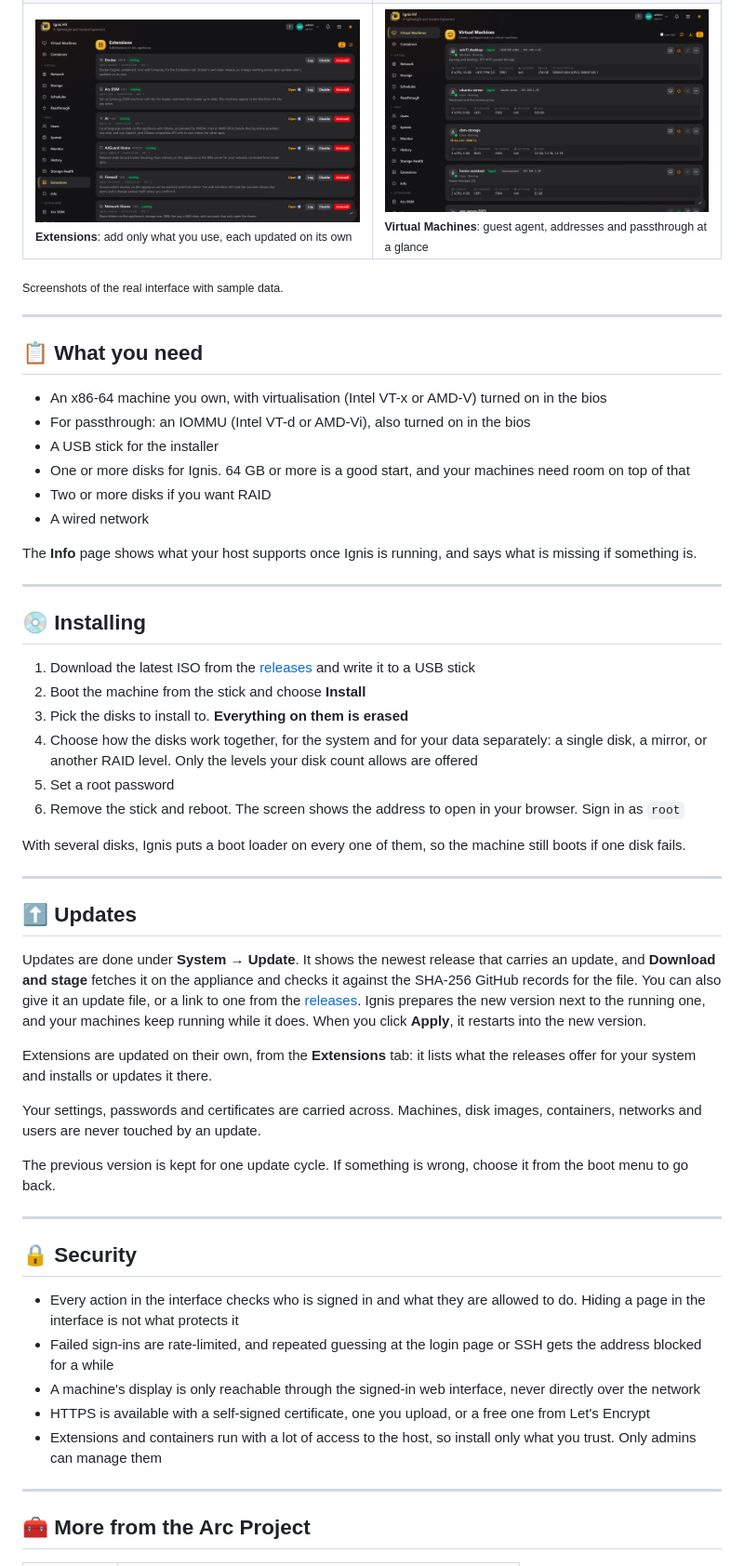
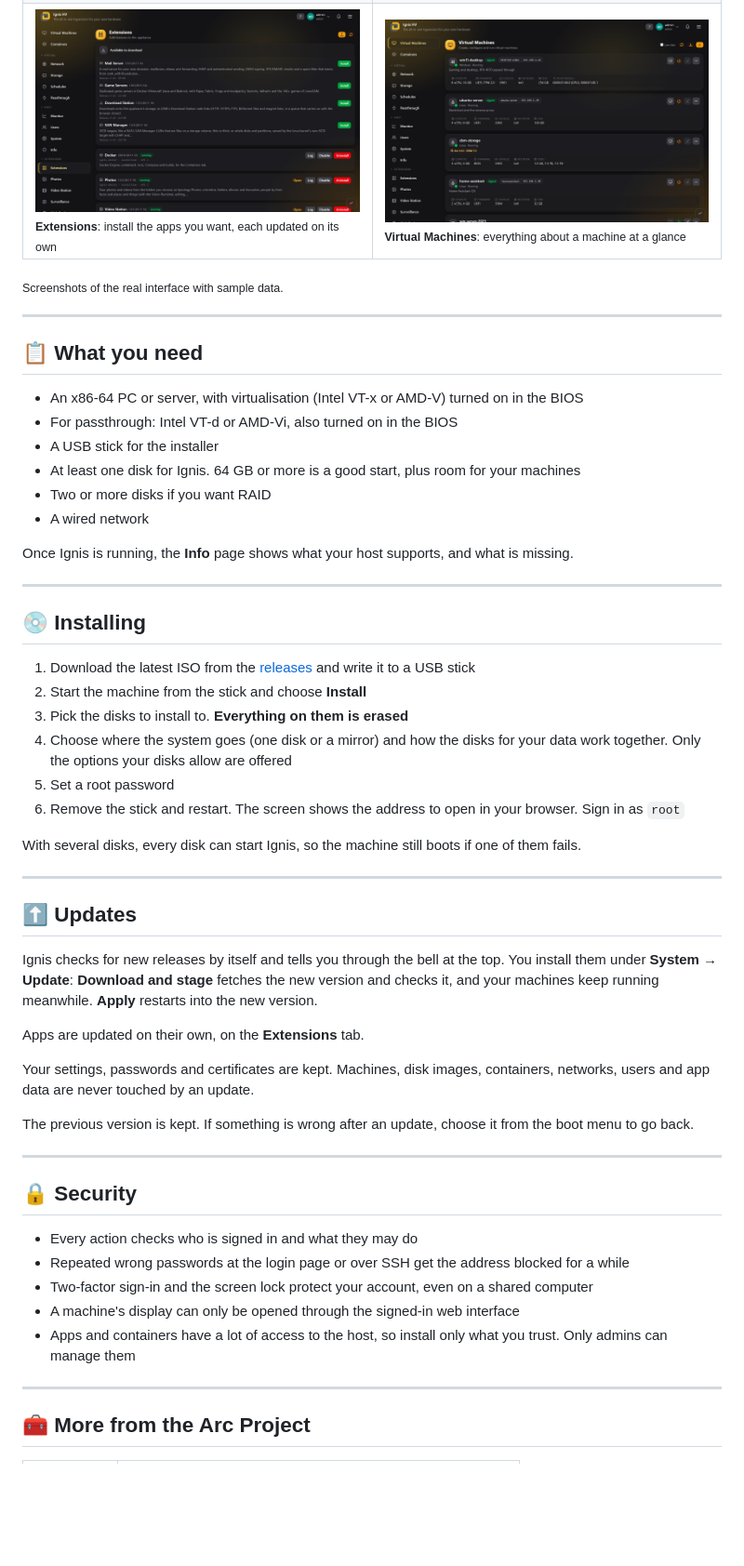
Before and after one commit to AuxXxilium/ignis-hv, a Markdown page: README.md, the part around one of its changes. Shown at 93% size. GitHub-like rendering; pictures changed too: assets/screenshots/extensions.png, assets/screenshots/machines.png; blank space fills up the shorter version.

```diff
--- a/README.md
+++ b/README.md
@@ -108,7 +147,7 @@ The interface has a light and a dark mode and several accent colours to choose f
   </tr>
   <tr>
-    <td width="50%"><img alt="Extensions: Docker, Arx DSM, AI, AdGuard Home, Firewall and Network Shares" src="assets/screenshots/extensions.png"><br><sub><b>Extensions</b>: add only what you use, each updated on its own</sub></td>
-    <td width="50%"><img alt="Virtual Machines in the dark mode" src="assets/screenshots/machines.png"><br><sub><b>Virtual Machines</b>: guest agent, addresses and passthrough at a glance</sub></td>
+    <td width="50%"><img alt="Extensions: apps to download and the ones installed" src="assets/screenshots/extensions.png"><br><sub><b>Extensions</b>: install the apps you want, each updated on its own</sub></td>
+    <td width="50%"><img alt="Virtual Machines in the dark mode" src="assets/screenshots/machines.png"><br><sub><b>Virtual Machines</b>: everything about a machine at a glance</sub></td>
   </tr>
 </table>
 
@@ -118,49 +157,49 @@ The interface has a light and a dark mode and several accent colours to choose f
 
 ## 📋 What you need
 
-* An x86-64 machine you own, with virtualisation (Intel VT-x or AMD-V) turned on in the bios
-* For passthrough: an IOMMU (Intel VT-d or AMD-Vi), also turned on in the bios
+* An x86-64 PC or server, with virtualisation (Intel VT-x or AMD-V) turned on in the BIOS
+* For passthrough: Intel VT-d or AMD-Vi, also turned on in the BIOS
 * A USB stick for the installer
-* One or more disks for Ignis. 64 GB or more is a good start, and your machines need room on top of that
+* At least one disk for Ignis. 64 GB or more is a good start, plus room for your machines
 * Two or more disks if you want RAID
 * A wired network
 
-The **Info** page shows what your host supports once Ignis is running, and says what is missing if something is.
+Once Ignis is running, the **Info** page shows what your host supports, and what is missing.
 
 ---
 
 ## 💿 Installing
 
 1. Download the latest ISO from the [releases](https://github.com/AuxXxilium/ignis-hv/releases/latest) and write it to a USB stick
-2. Boot the machine from the stick and choose **Install**
+2. Start the machine from the stick and choose **Install**
 3. Pick the disks to install to. **Everything on them is erased**
-4. Choose how the disks work together, for the system and for your data separately: a single disk, a mirror, or another RAID level. Only the levels your disk count allows are offered
+4. Choose where the system goes (one disk or a mirror) and how the disks for your data work together. Only the options your disks allow are offered
 5. Set a root password
-6. Remove the stick and reboot. The screen shows the address to open in your browser. Sign in as `root`
+6. Remove the stick and restart. The screen shows the address to open in your browser. Sign in as `root`
 
-With several disks, Ignis puts a boot loader on every one of them, so the machine still boots if one disk fails.
+With several disks, every disk can start Ignis, so the machine still boots if one of them fails.
 
 ---
 
 ## ⬆️ Updates
 
-Updates are done under **System → Update**. It shows the newest release that carries an update, and **Download and stage** fetches it on the appliance and checks it against the SHA-256 GitHub records for the file. You can also give it an update file, or a link to one from the [releases](https://github.com/AuxXxilium/ignis-hv/releases/latest). Ignis prepares the new version next to the running one, and your machines keep running while it does. When you click **Apply**, it restarts into the new version.
+Ignis checks for new releases by itself and tells you through the bell at the top. You install them under **System → Update**: **Download and stage** fetches the new version and checks it, and your machines keep running meanwhile. **Apply** restarts into the new version.
 
-Extensions are updated on their own, from the **Extensions** tab: it lists what the releases offer for your system and installs or updates it there.
+Apps are updated on their own, on the **Extensions** tab.
 
-Your settings, passwords and certificates are carried across. Machines, disk images, containers, networks and users are never touched by an update.
+Your settings, passwords and certificates are kept. Machines, disk images, containers, networks, users and app data are never touched by an update.
 
-The previous version is kept for one update cycle. If something is wrong, choose it from the boot menu to go back.
+The previous version is kept. If something is wrong after an update, choose it from the boot menu to go back.
 
 ---
 
 ## 🔒 Security
 
-* Every action in the interface checks who is signed in and what they are allowed to do. Hiding a page in the interface is not what protects it
-* Failed sign-ins are rate-limited, and repeated guessing at the login page or SSH gets the address blocked for a while
-* A machine's display is only reachable through the signed-in web interface, never directly over the network
-* HTTPS is available with a self-signed certificate, one you upload, or a free one from Let's Encrypt
-* Extensions and containers run with a lot of access to the host, so install only what you trust. Only admins can manage them
+* Every action checks who is signed in and what they may do
+* Repeated wrong passwords at the login page or over SSH get the address blocked for a while
+* Two-factor sign-in and the screen lock protect your account, even on a shared computer
+* A machine's display can only be opened through the signed-in web interface
+* Apps and containers have a lot of access to the host, so install only what you trust. Only admins can manage them
 
 ---
 
```
Also changed, not shown: other parts of README.md (+90 -51 lines), extensions/README.md (+26 -13 lines), assets/screenshots/containers.png, assets/screenshots/history.png, 2 other files.
